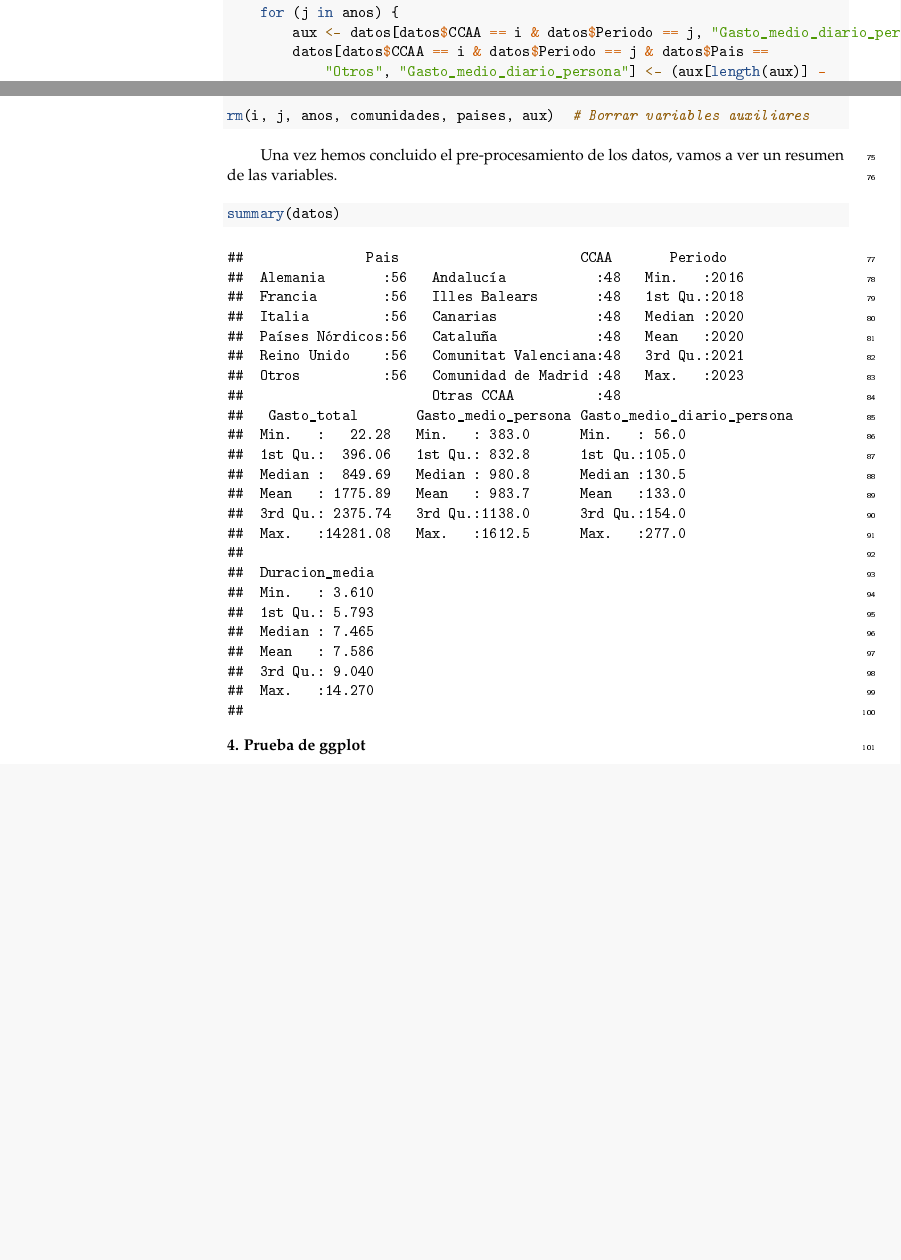
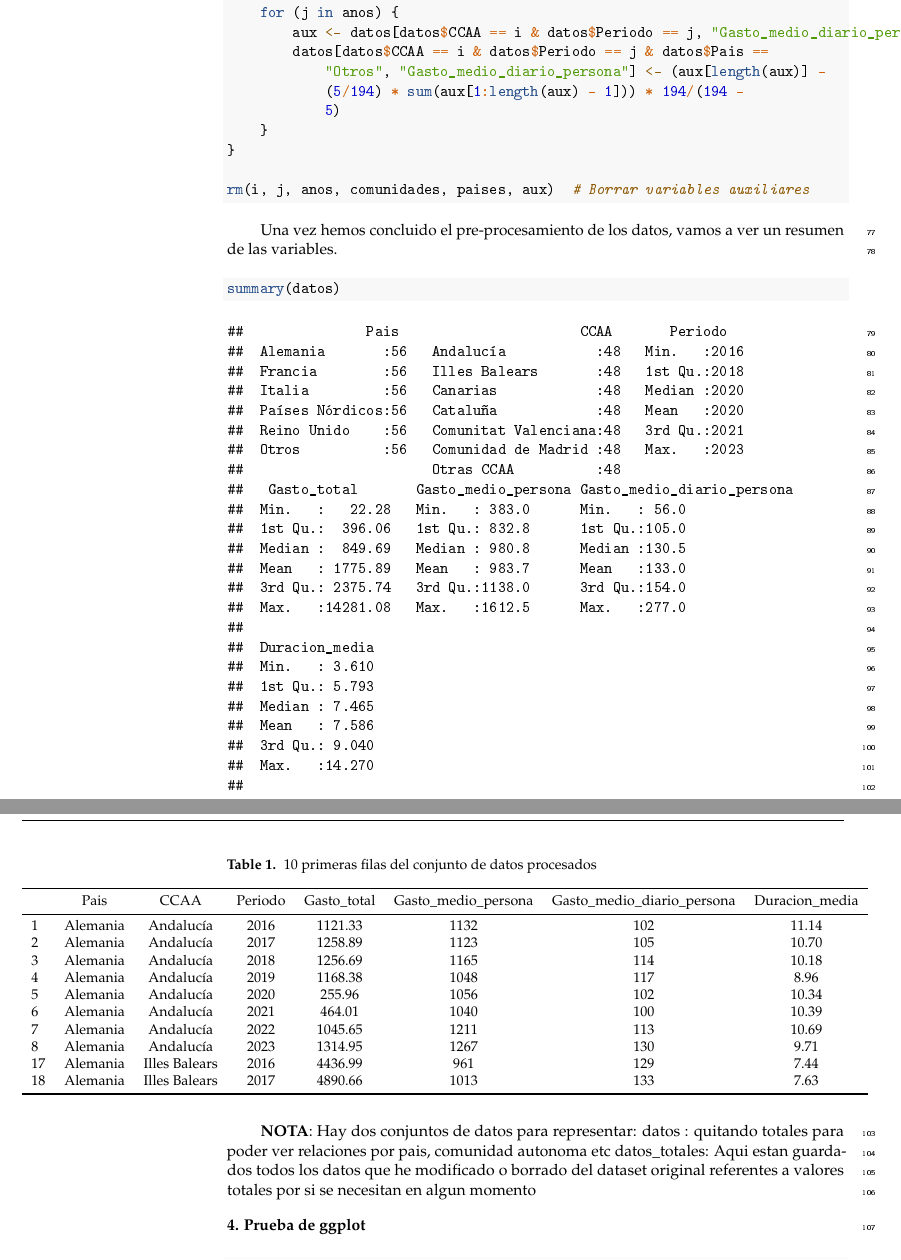
Before and after one commit to memuiz/ProyectoAED2024, an R Markdown document (ProyectoAED2024_Rmd/ProyectoAED2024_Rmd.Rmd): two parts of pages 5 and 6 of 9 before the commit and two parts of pages 6 and 7 of 11 after it, joined at a grey line, cut so that both start at the same text, the shorter picture padded with empty space. The pictures show the output file ProyectoAED2024_Rmd/ProyectoAED2024_Rmd.pdf that the author committed with the source.

Commit message:
Tabla datos. Añadido dataset de valores totales.

````diff
--- a/ProyectoAED2024_Rmd/ProyectoAED2024_Rmd.Rmd
+++ b/ProyectoAED2024_Rmd/ProyectoAED2024_Rmd.Rmd
@@ -198,6 +198,12 @@ datos$`País de residencia` <- as.factor(datos$`País de residencia`)
 Quitamos algunas filas irrelevantes que contienen datos que consisten en la suma total de los datos de la columna de Comunidades Autónomas para el análisis exploratorio. Sin embargo, los recogeremos en una variable a parte para presentarlo en una visualización más compleja.
 
 ```{r}
+# Guardamos los datos totales por si resultan útiles en el futuro
+datos_totales <- subset(datos,datos$`País de residencia` == "Total" | datos$`Total Nacional y CCAA` == "Total")
+```
+
+
+```{r}
 # Quitar filas de total de columna comunidades autonomas
 datos_total_por_residencia <- subset(datos, datos$`Total Nacional y CCAA` == "Total")
 datos <- subset(datos,datos$`Total Nacional y CCAA` != "Total")
@@ -306,3 +323,32 @@ summary(datos)
+\begin{table}[H]
+
+\caption{\label{tab:unnamed-chunk-27} 10 primeras filas del conjunto de datos procesados}
+             \begin{adjustwidth}{-\extralength}{0cm}
+             \small
+\begin{tabular}[t]{lccccccc}
+\toprule
+  & Pais & CCAA & Periodo & Gasto\_total & Gasto\_medio\_persona & Gasto\_medio\_diario\_persona & Duracion\_media\\
+\midrule
+1 & Alemania & Andalucía & 2016 & 1121.33 & 1132 & 102 & 11.14\\
+2 & Alemania & Andalucía & 2017 & 1258.89 & 1123 & 105 & 10.70\\
+3 & Alemania & Andalucía & 2018 & 1256.69 & 1165 & 114 & 10.18\\
+4 & Alemania & Andalucía & 2019 & 1168.38 & 1048 & 117 & 8.96\\
+5 & Alemania & Andalucía & 2020 & 255.96 & 1056 & 102 & 10.34\\
+6 & Alemania & Andalucía & 2021 & 464.01 & 1040 & 100 & 10.39\\
+7 & Alemania & Andalucía & 2022 & 1045.65 & 1211 & 113 & 10.69\\
+8 & Alemania & Andalucía & 2023 & 1314.95 & 1267 & 130 & 9.71\\
+17 & Alemania & Illes Balears & 2016 & 4436.99 & 961 & 129 & 7.44\\
+18 & Alemania & Illes Balears & 2017 & 4890.66 & 1013 & 133 & 7.63\\
+\bottomrule
+\end{tabular}
+	\end{adjustwidth}
+\end{table}
+
+
+**NOTA**: Hay dos conjuntos de datos para representar:
+ datos : quitando totales para poder ver relaciones por pais, comunidad autonoma etc
+ datos_totales: Aqui estan guardados todos los datos que he modificado o borrado del dataset original referentes                 a valores totales por si se necesitan en algun momento
+
 
 # Prueba de ggplot
 
````
Also changed, not shown: ProyectoAED2024_Rmd/ProyectoAED2024_Rmd.pdf, ProyectoAED2024_Rmd/ProyectoAED2024_Rmd.tex, ProyectoAED2024_Rmd/ProyectoAED2024_Rmd_files/figure-latex/unnamed-chunk-27-1.pdf, ProyectoAED2024_Rmd/ProyectoAED2024_Rmd_files/figure-latex/unnamed-chunk-27-2.pdf, ProyectoAED2024_Rmd/ProyectoAED2024_Rmd_files/figure-latex/unnamed-chunk-27-3.pdf, ProyectoAED2024_Rmd/ProyectoAED2024_Rmd_files/figure-latex/unnamed-chunk-28-1.pdf, ProyectoAED2024_Rmd/ProyectoAED2024_Rmd_files/figure-latex/unnamed-chunk-28-2.pdf (added), ProyectoAED2024_Rmd/ProyectoAED2024_Rmd_files/figure-latex/unnamed-chunk-28-3.pdf (added), ProyectoAED2024_Rmd/ProyectoAED2024_Rmd_files/figure-latex/unnamed-chunk-29-1.pdf (added), ProyectoAED2024_Rmd/ProyectoAED2024_Rmd_files/figure-latex/unnamed-chunk-29-2.pdf (added), ProyectoAED2024_Rmd/ProyectoAED2024_Rmd_files/figure-latex/unnamed-chunk-29-3.pdf (added), ProyectoAED2024_Rmd/ProyectoAED2024_Rmd_files/figure-latex/unnamed-chunk-30-1.pdf (added), ProyectoAED2024_Rmd/ProyectoAED2024_Rmd_files/figure-latex/unnamed-chunk-31-1.pdf (added), ProyectoAED2024_Rmd/ProyectoAED2024_Rmd.Rmd (28 more changed lines), 1 other file.
